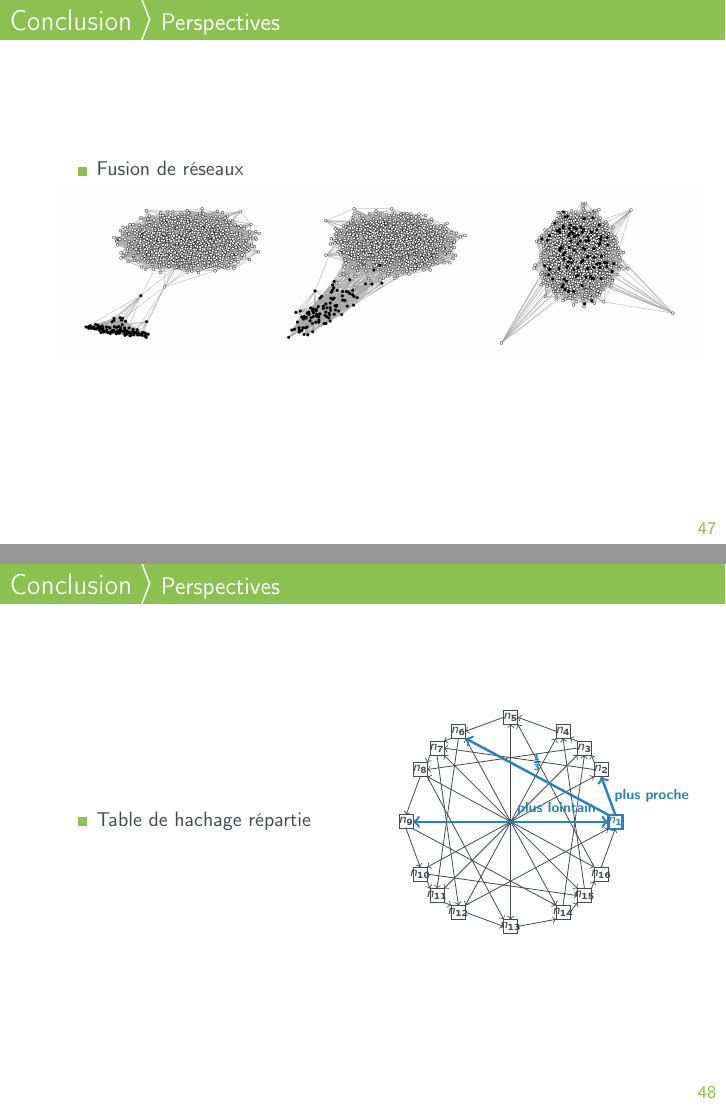
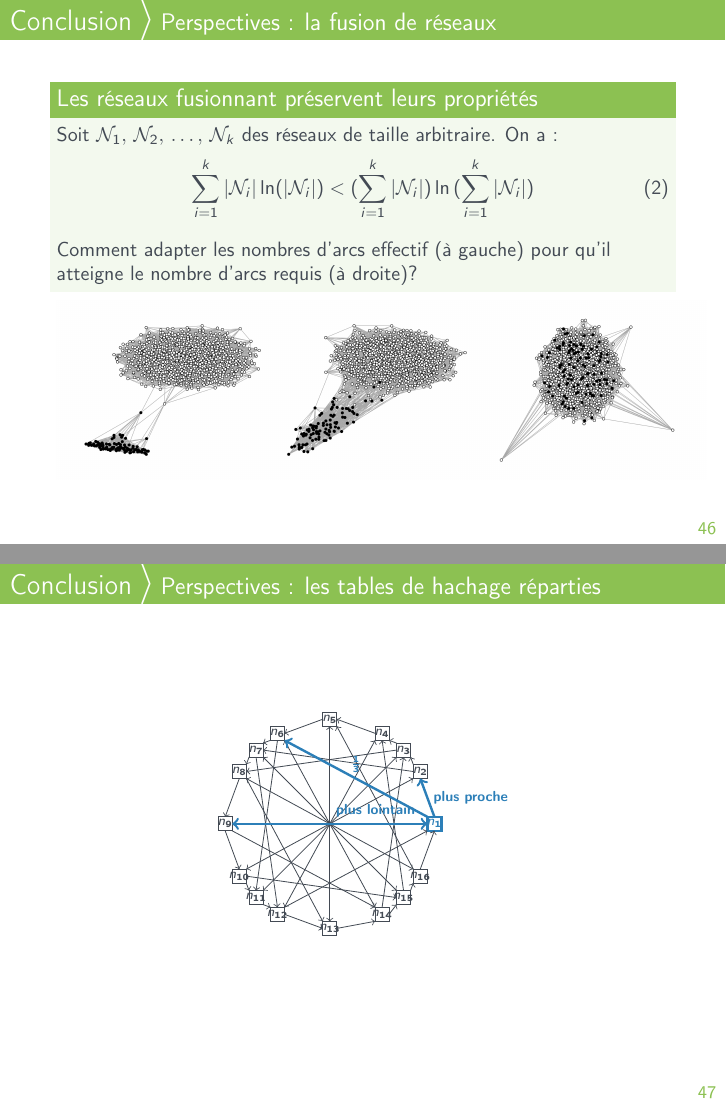
Before and after one commit to parchemins/def-thesis-tex, LaTeX slides (slides.tex, which reads input/conclusion.tex): pages 58 and 59 of 61 before the commit and pages 57 and 58 of 60 after it, joined at a grey line. Compiled offline with pdfLaTeX.

Commit message:
on perspectives

```diff
--- a/input/conclusion.tex
+++ b/input/conclusion.tex
@@ -64,11 +64,17 @@
 % \end{frame}
 
 
-\begin{frame}{Conclusion}{Perspectives}
+\begin{frame}{Conclusion}{Perspectives : la fusion de réseaux}
 
-  \begin{itemize}
-  \item Fusion de réseaux
-  \end{itemize}
+  \begin{block}{Les réseaux fusionnant préservent leurs propriétés}
+    Soit $\mathcal{N}_1,\, \mathcal{N}_2,\, \ldots ,\, \mathcal{N}_k$ des réseaux
+    de taille arbitraire. On a : \vspace{-5pt}
+    \begin{equation}
+      \sum\limits_{i = 1}^k |\mathcal{N}_i|\ln (|\mathcal{N}_i|) < (\sum\limits_{i = 1}^k |\mathcal{N}_i|)\ln{(\sum\limits_{i=1}^k |\mathcal{N}_i|)}
+    \end{equation}
+    Comment adapter les nombres d'arcs effectif (à gauche) pour qu'il atteigne le
+    nombre d'arcs requis (à droite)?
+  \end{block}
 
   \begin{minipage}{0.325\textwidth}
     \includegraphics[width=1.2\textwidth]{img/graphA.png}
@@ -82,19 +88,23 @@
 
 \end{frame}
 
-\begin{frame}{Conclusion}{Perspectives}
+\begin{frame}{Conclusion}{Perspectives : les tables de hachage réparties}
 
-  \begin{minipage}{0.45\textwidth}
-  \begin{itemize}
-  \item Table de hachage répartie
-  \end{itemize}
-  \end{minipage}
-  \hfill
-  \begin{minipage}{0.45\textwidth}
+%  \begin{minipage}{0.45\textwidth}
+%  \begin{itemize}
+%  \item Table de hachage répartie
+%  \end{itemize}
+%  \end{minipage}
+%  \hfill
+%  \begin{minipage}{0.45\textwidth}
+
+
+
+
   \begin{center}
     \input{img/dhtexample.tex}
   \end{center}
-  \end{minipage}
+%  \end{minipage}
 
 \end{frame}
 
```
Also changed, not shown: input/network.tex (+5 -5 lines).
